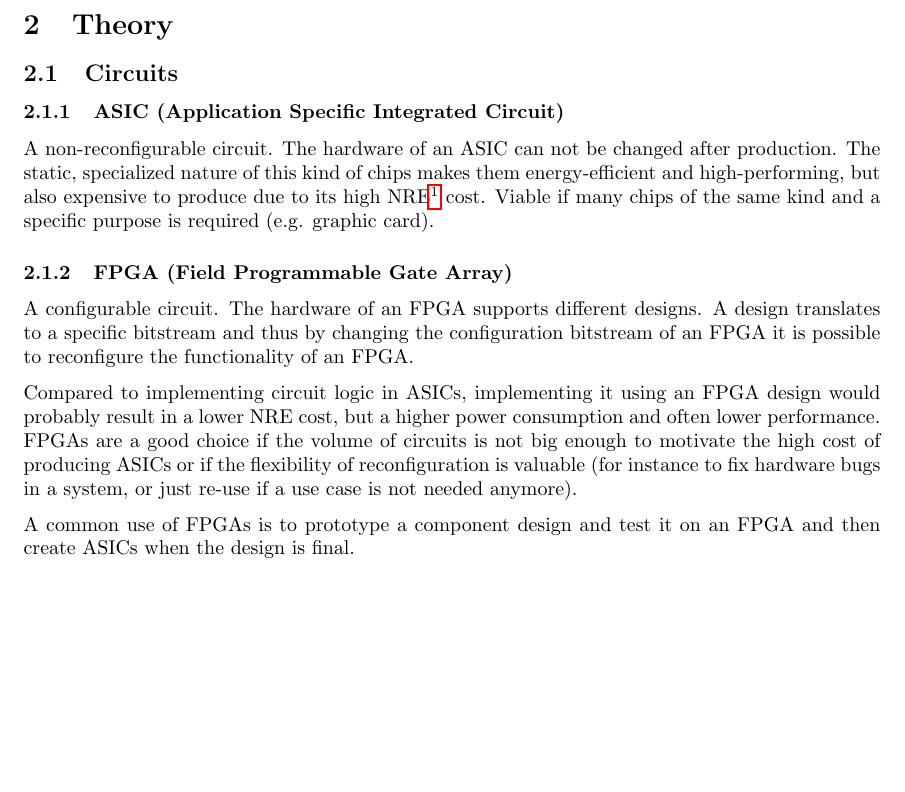
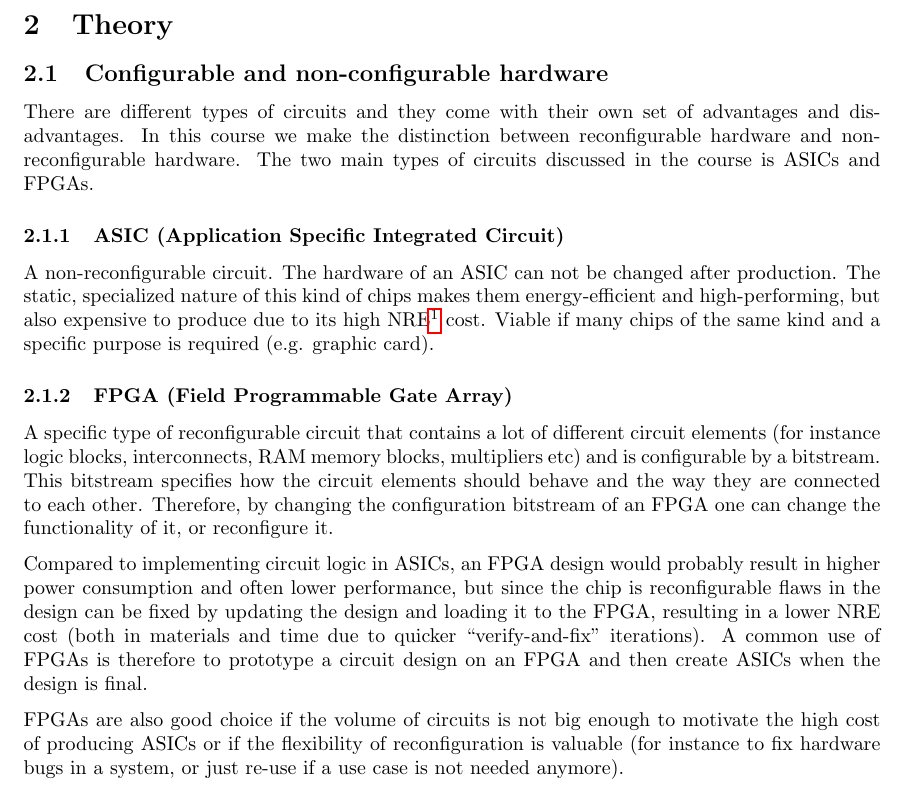
Before and after one commit to Jassob/EDA322, a LaTeX document (main.tex): part of page 3 of 3, cut so that both start at the same text, the shorter picture padded with empty space. Compiled offline with pdfLaTeX.

Commit message:
Rewrote the FPGA part

```diff
--- a/main.tex
+++ b/main.tex
@@ -49,7 +49,14 @@ This exam kit is divided into three sections:
 \newpage
 
 \section{Theory}
-\subsection{Circuits}
+
+\subsection{Configurable and non-configurable hardware}
+There are different types of circuits and they come with their own set
+of advantages and disadvantages. In this course we make the
+distinction between reconfigurable hardware and non-reconfigurable
+hardware. The two main types of circuits discussed in the course is
+ASICs and FPGAs.
+
 \subsubsection{ASIC (Application Specific Integrated Circuit)}
 A non-reconfigurable circuit. The hardware of an ASIC can not be
 changed after production. The static, specialized nature of this kind
@@ -60,21 +67,27 @@ expensive to produce due to its high NRE\footnote{Non-recurring
 specific purpose is required (e.g. graphic card).
 
 \subsubsection{FPGA (Field Programmable Gate Array)}
-A configurable circuit. The hardware of an FPGA supports different
-designs. A design translates to a specific bitstream and thus by
-changing the configuration bitstream of an FPGA it is possible to
-reconfigure the functionality of an FPGA.
+A specific type of reconfigurable circuit that contains a lot of
+different circuit elements (for instance logic blocks, interconnects,
+RAM memory blocks, multipliers etc) and is configurable by a
+bitstream. This bitstream specifies how the circuit elements should
+behave and the way they are connected to each other. Therefore, by
+changing the configuration bitstream of an FPGA one can change the
+functionality of it, or reconfigure it.
 
-Compared to implementing circuit logic in ASICs, implementing it using
-an FPGA design would probably result in a lower NRE cost, but a higher
-power consumption and often lower performance. FPGAs are a good choice
-if the volume of circuits is not big enough to motivate the high cost
-of producing ASICs or if the flexibility of reconfiguration is
-valuable (for instance to fix hardware bugs in a system, or just
-re-use if a use case is not needed anymore).
+Compared to implementing circuit logic in ASICs, an FPGA design would
+probably result in higher power consumption and often lower
+performance, but since the chip is reconfigurable flaws in the design
+can be fixed by updating the design and loading it to the FPGA,
+resulting in a lower NRE cost (both in materials and time due to
+quicker ``verify-and-fix'' iterations). A common use of FPGAs is
+therefore to prototype a circuit design on an FPGA and then create
+ASICs when the design is final.
 
-A common use of FPGAs is to prototype a component design and test it
-on an FPGA and then create ASICs when the design is final.
+FPGAs are also good choice if the volume of circuits is not big enough
+to motivate the high cost of producing ASICs or if the flexibility of
+reconfiguration is valuable (for instance to fix hardware bugs in a
+system, or just re-use if a use case is not needed anymore).
 
 For more information of FPGAs and their applications, we refer to the
 wikipedia
```
